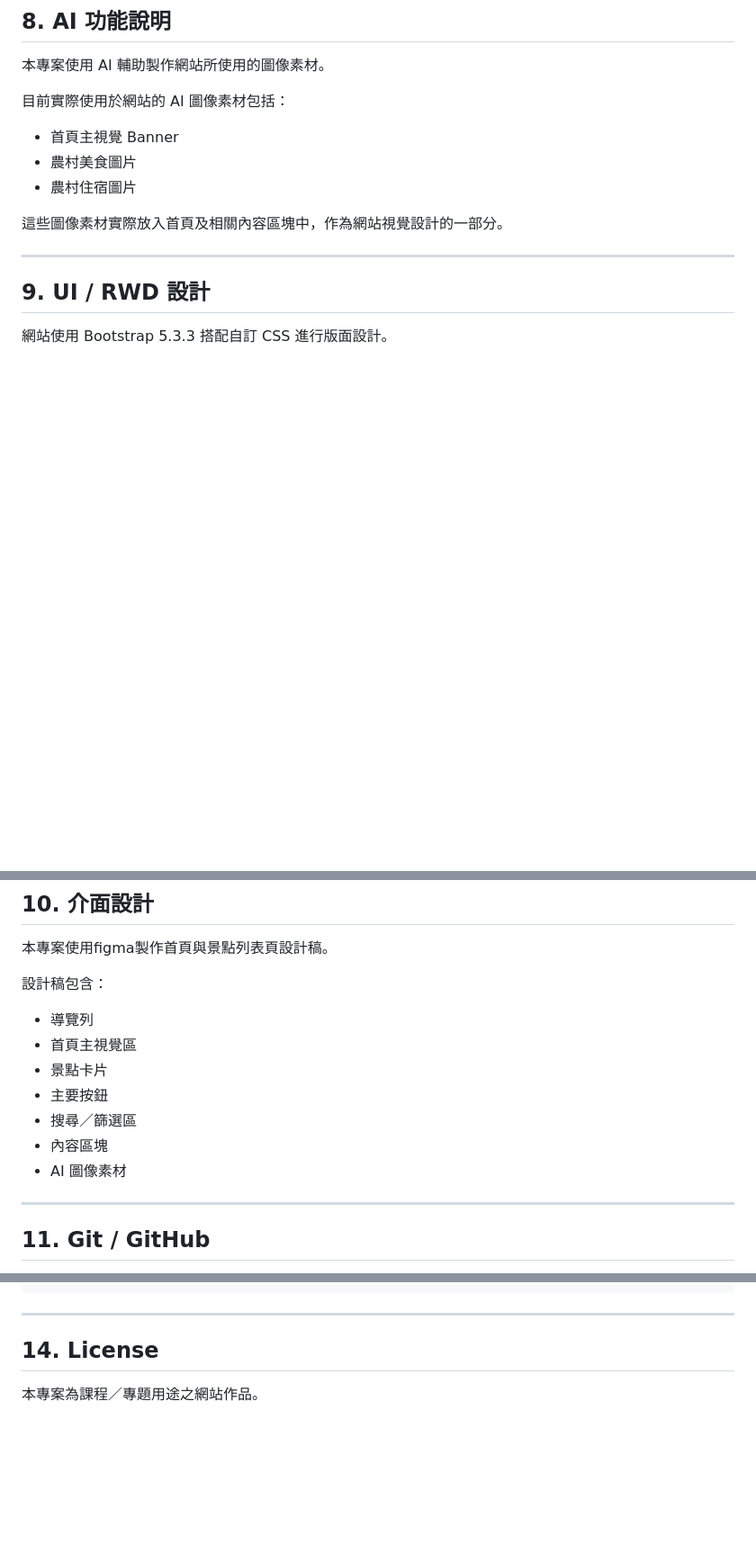
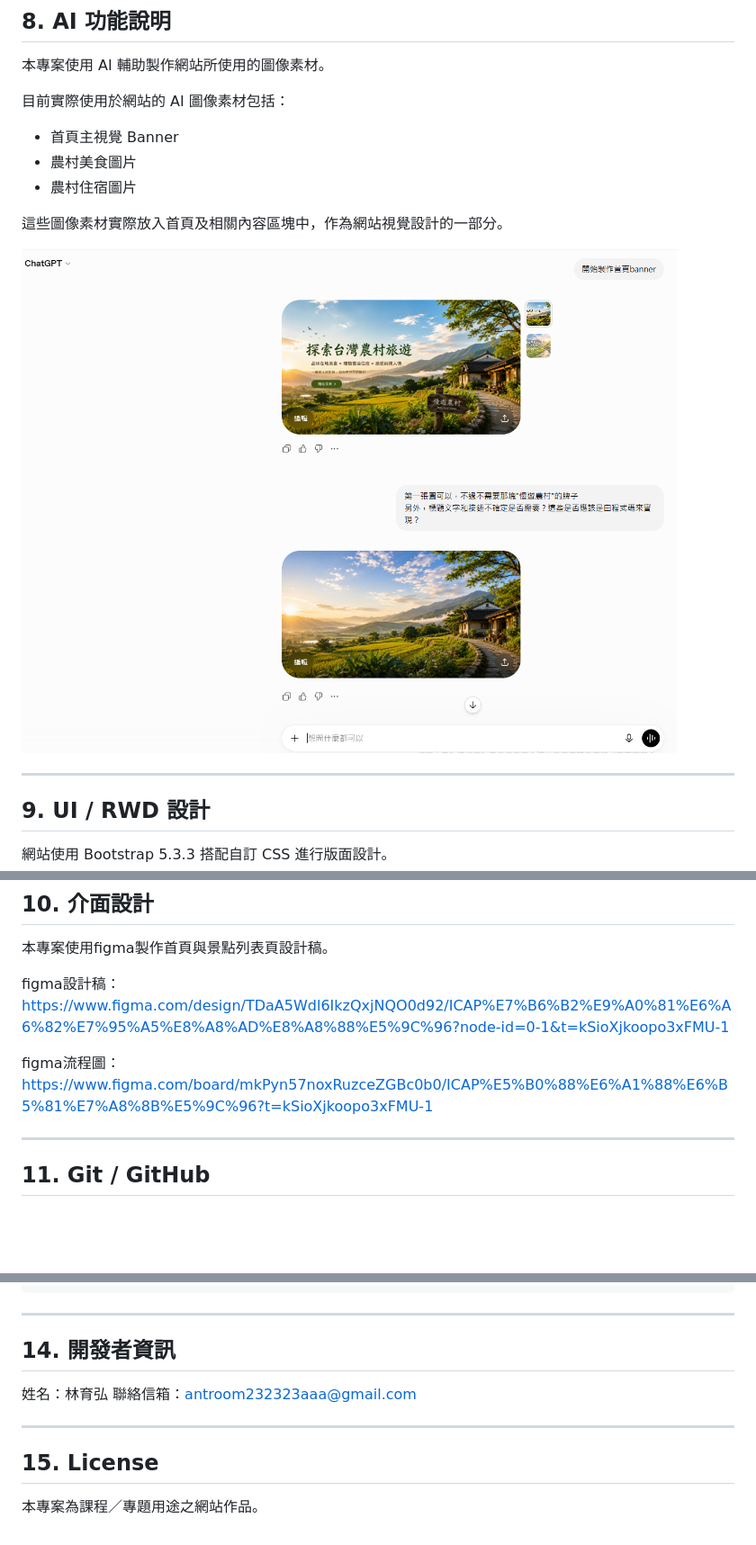
Before and after one commit to antroom232323aaa/icap, a Markdown page: README.md, 3 parts joined by grey strips. Shown: that part at 90% size. Drawn GitHub-style; pictures changed too: docs/images/ChatGPT.png (added); blank space fills up the shorter version.

Commit message:
0810 README更新

```diff
--- a/README.md
+++ b/README.md
@@ -291,6 +291,8 @@ storage/app/private/data/TravelStay.json
 
 這些圖像素材實際放入首頁及相關內容區塊中，作為網站視覺設計的一部分。
 
+![生成圖片過程](docs/images/ChatGPT.png)
+
 ---
 
 ## 9. UI / RWD 設計
@@ -324,15 +330,9 @@ storage/app/private/data/TravelStay.json
 
 本專案使用figma製作首頁與景點列表頁設計稿。
 
-設計稿包含：
+figma設計稿：https://www.figma.com/design/TDaA5Wdl6IkzQxjNQO0d92/ICAP%E7%B6%B2%E9%A0%81%E6%A6%82%E7%95%A5%E8%A8%AD%E8%A8%88%E5%9C%96?node-id=0-1&t=kSioXjkoopo3xFMU-1
 
-- 導覽列
-- 首頁主視覺區
-- 景點卡片
-- 主要按鈕
-- 搜尋／篩選區
-- 內容區塊
-- AI 圖像素材
+figma流程圖：https://www.figma.com/board/mkPyn57noxRuzceZGBc0b0/ICAP%E5%B0%88%E6%A1%88%E6%B5%81%E7%A8%8B%E5%9C%96?t=kSioXjkoopo3xFMU-1
 
 ---
 
@@ -388,6 +388,13 @@ icap/
 
 ---
 
-## 14. License
+## 14. 開發者資訊
+
+姓名：林育弘
+聯絡信箱：antroom232323aaa@gmail.com
+
+---
+
+## 15. License
 
 本專案為課程／專題用途之網站作品。
```
Also changed, not shown: other parts of README.md (+7 -3 lines), 2 other files.
